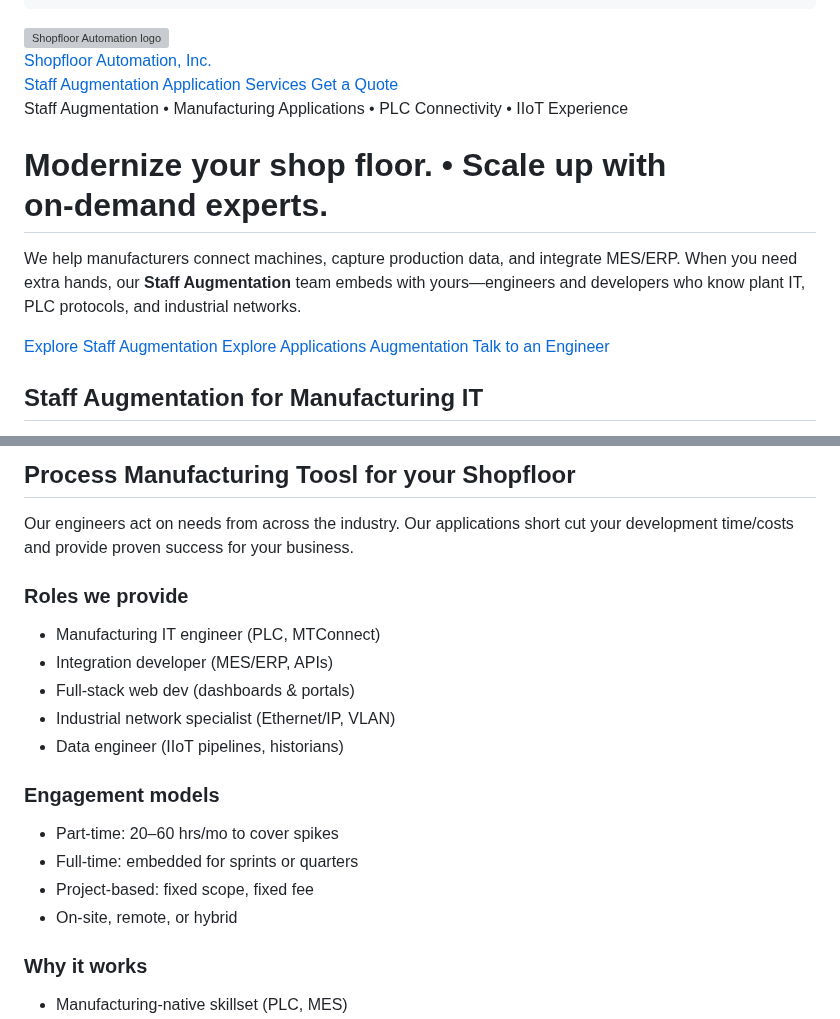
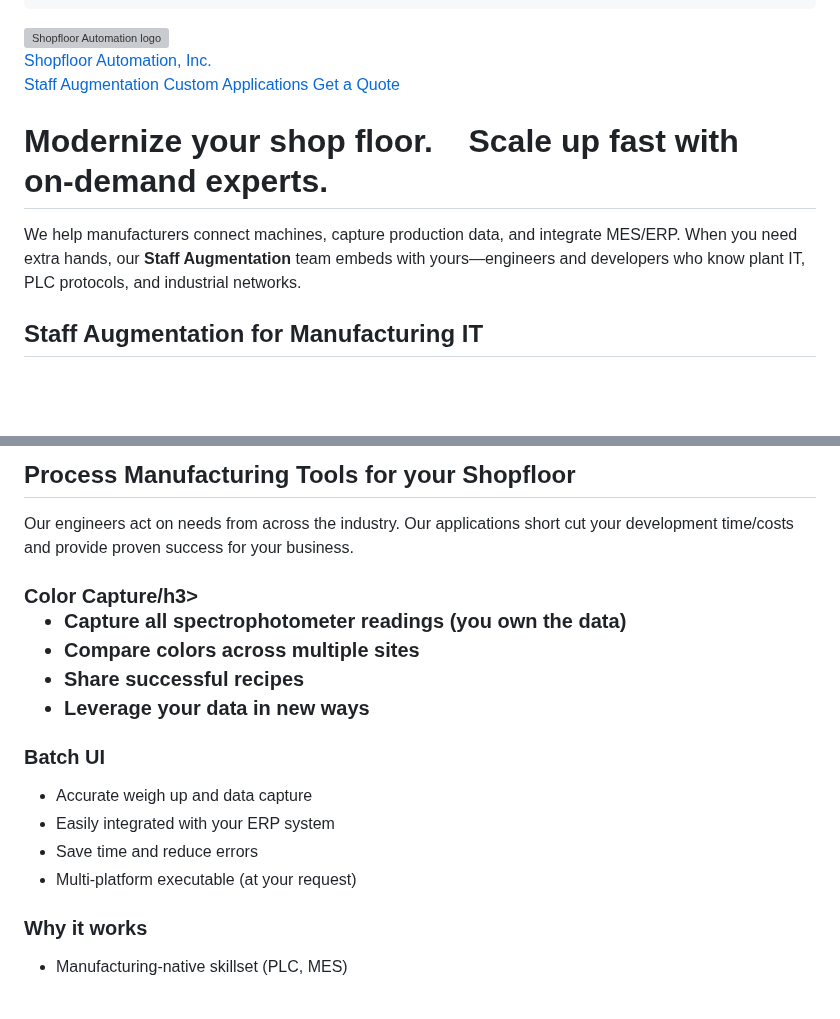
Before and after one commit to dhavenridge/dhavenridge.github.io, a Markdown page: README.md, 2 parts joined by grey strips. Drawn GitHub-style; blank space fills up the shorter version; grey boxes are pictures that could not be loaded.

Commit message:
Update service links and headings in README

```diff
--- a/README.md
+++ b/README.md
@@ -114,7 +114,7 @@
       <nav class="nav-links" aria-label="Primary">
         <!-- <a href="staff-augmentation.html">Staff Augmentation</a>-->
         <a href="#staff-aug">Staff Augmentation</a>
-        <a href="#services">Application Services</a>
+        <a href="#services">Custom Applications</a>
         <a href="#contact" class="cta">Get a Quote</a>
       </nav>
     </div>
@@ -122,14 +122,14 @@
 
   <main>
     <section class="hero container">
-      <span class="eyebrow">Staff Augmentation • Manufacturing Applications • PLC Connectivity • IIoT Experience</span>
-      <h1>Modernize your shop floor.  •  Scale up with on‑demand experts.</h1>
+      <!-- <span class="eyebrow">Staff Augmentation • Manufacturing Applications • PLC Connectivity • IIoT Experience</span>-->
+      <h1>Modernize your shop floor.&nbsp;&nbsp;&nbsp;&nbsp;Scale up fast with on‑demand experts.</h1>
       <p class="sub">We help manufacturers connect machines, capture production data, and integrate MES/ERP. When you need extra hands, our <strong>Staff Augmentation</strong> team embeds with yours—engineers and developers who know plant IT, PLC protocols, and industrial networks.</p>
-      <div class="hero-cta">
-        <a class="cta" href="#staff-aug">Explore Staff Augmentation</a>
-        <a class="cta" href="#services">Explore Applications Augmentation</a>
+      <!-- <div class="hero-cta">
+        <a class="cta" href="#staff-aug">Staff Augmentation</a>
+        <a class="cta" href="#services">Custom Applications</a>
         <a class="cta" href="#contact" style="background:rgba(255,255,255,.08); border:1px solid rgba(255,255,255,.15); color:#fff;">Talk to an Engineer</a>
-      </div>
+      </div> -->
     </section>
     <section id="staff-aug" class="container">
       <div class="card highlight">
@@ -175,25 +185,24 @@
     <section id="services" class="container">
       <div class="card highlight" style="margin-top: 18px;">
-        <h2>Process Manufacturing Toosl for your Shopfloor</h2>
+        <h2>Process Manufacturing Tools for your Shopfloor</h2>
         <p class="kicker">Our engineers act on needs from across the industry. Our applications short cut your development time/costs and provide proven success for your business.</p>
         <div class="grid cols-3" style="margin-top: 18px;">
           <div class="card" style="background:transparent; border-color: rgba(78,161,255,.25);">
-            <h3>Roles we provide</h3>
+            <h3>Color Capture/h3>
             <ul class="list">
-              <li>Manufacturing IT engineer (PLC, MTConnect)</li>
-              <li>Integration developer (MES/ERP, APIs)</li>
-              <li>Full‑stack web dev (dashboards & portals)</li>
-              <li>Industrial network specialist (Ethernet/IP, VLAN)</li>
-              <li>Data engineer (IIoT pipelines, historians)</li>
+              <li>Capture all spectrophotometer readings (you own the data)</li>
+              <li>Compare colors across multiple sites</li>
+              <li>Share successful recipes</li>
+              <li>Leverage your data in new ways</li>
             </ul>
           </div>
           <div class="card" style="background:transparent; border-color: rgba(78,161,255,.25);">
-            <h3>Engagement models</h3>
+            <h3>Batch UI</h3>
             <ul class="list">
-              <li>Part‑time: 20–60 hrs/mo to cover spikes</li>
-              <li>Full‑time: embedded for sprints or quarters</li>
-              <li>Project‑based: fixed scope, fixed fee</li>
-              <li>On‑site, remote, or hybrid</li>
+              <li>Accurate weigh up and data capture</li>
+              <li>Easily integrated with your ERP system</li>
+              <li>Save time and reduce errors</li>
+              <li>Multi-platform executable (at your request)</li>
             </ul>
           </div>
           <div class="card" style="background:transparent; border-color: rgba(78,161,255,.25);">
```
Also changed, not shown: other parts of README.md (+10 -0 lines).
